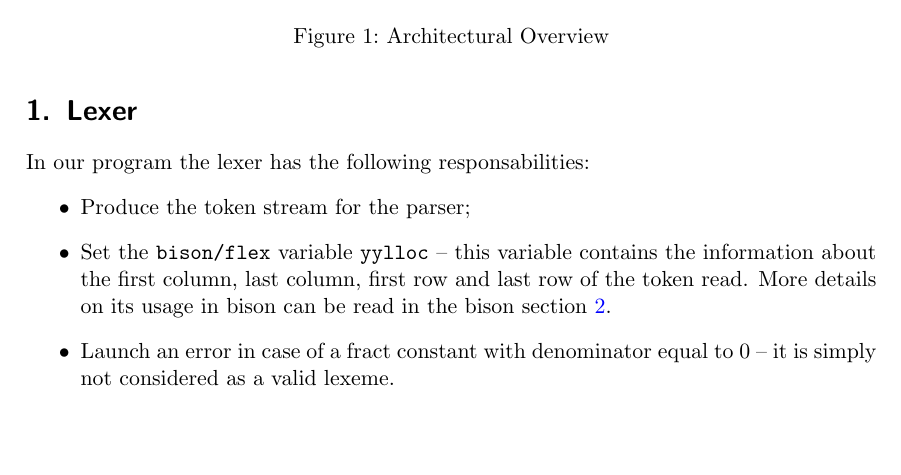
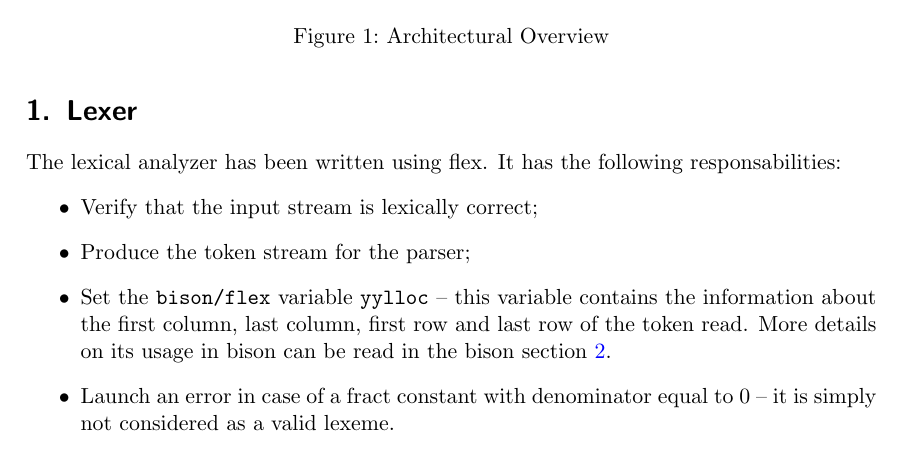
Before and after one commit to StefanoMunari/FAC-docs, a LaTeX document (main.tex, which reads section/lexer.tex): part of page 2 of 3, cut so that both start at the same text, the shorter picture padded with empty space. Compiled offline with pdfLaTeX.

Commit message:
add flex reference + input stream + lexically correct

```diff
--- a/section/lexer.tex
+++ b/section/lexer.tex
@@ -1,6 +1,8 @@
 \section{Lexer}
-In our program the lexer has the following responsabilities:
+The lexical analyzer has been written using flex.
+It has the following responsabilities:
 \begin{itemize}
+\item Verify that the input stream is lexically correct;
 \item Produce the token stream for the parser;
 \item Set the \verb|bison/flex| variable \verb|yylloc| -- this
 variable contains the information about the first column, last column,
```
